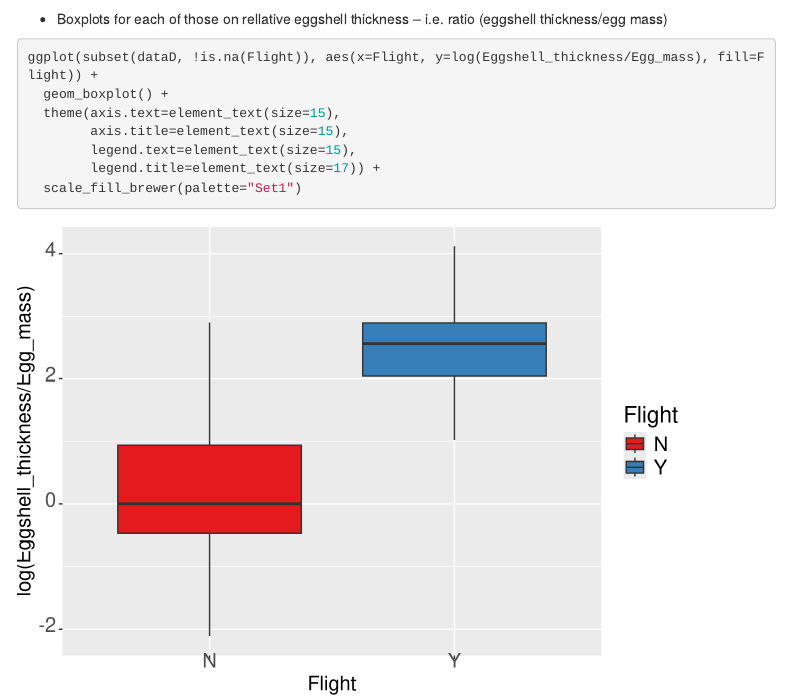
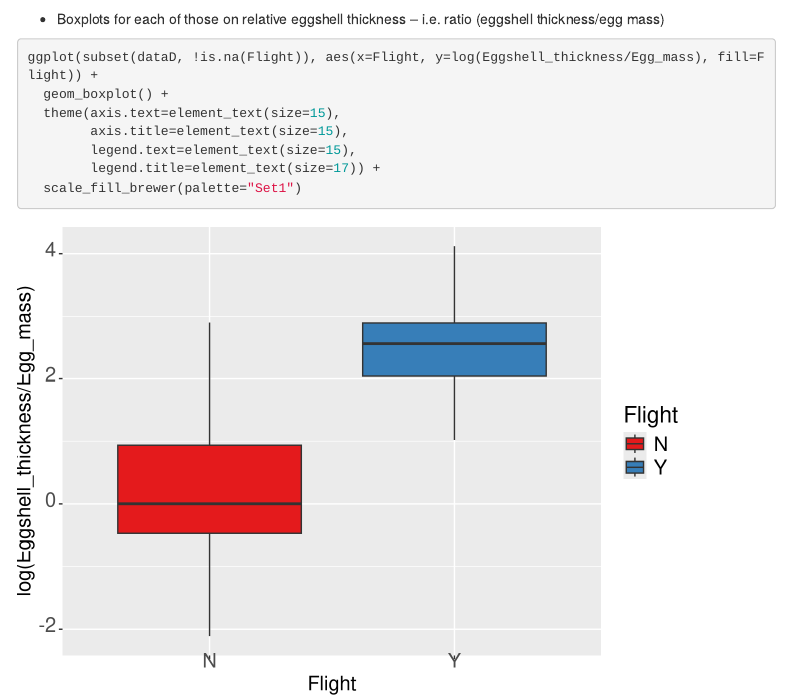
Before and after one commit to LucasLegendre/dinosaureggshellproject, an R Markdown document (Legendreetal_dinosaureggshells.Rmd): the page in a window 1100 px wide, from 2620 px down. Rendered offline with R 4.5, knitr and Pandoc, with nearby package versions; some code elsewhere in the file could not run offline; menus at the side of the page are left out.

Commit message:
Add files via upload

````diff
--- a/Legendreetal_dinosaureggshells.Rmd
+++ b/Legendreetal_dinosaureggshells.Rmd
@@ -657,7 +657,7 @@ ggplot(dataDclean, aes(log(Egg_mass), log(Eggshell_thickness), color=Precocialit
   theme_ipsum(axis_title_size=15, base_size = 20, axis_text_size = 12)
 ```
 
-- Boxplots for each of those on rellative eggshell thickness – i.e. ratio (eggshell thickness/egg mass)
+- Boxplots for each of those on relative eggshell thickness – i.e. ratio (eggshell thickness/egg mass)
 ```{r}
 ggplot(subset(dataD, !is.na(Flight)), aes(x=Flight, y=log(Eggshell_thickness/Egg_mass), fill=Flight)) +
   geom_boxplot() +
````
